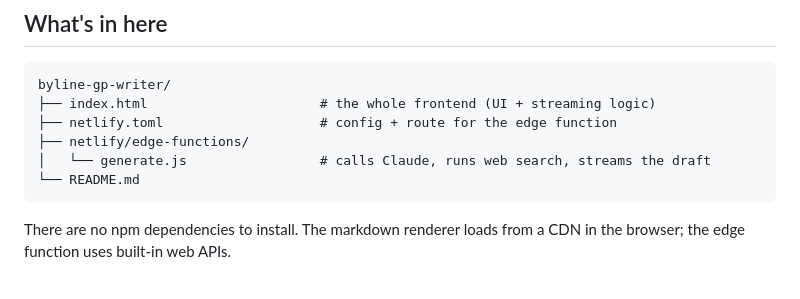
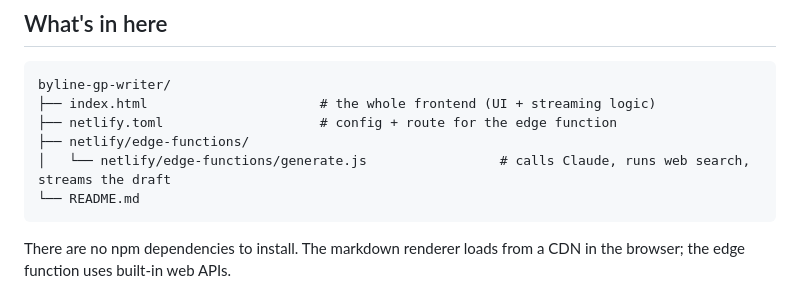
Before and after one commit to EzioAuditorefromFirenze/GP-requirement-generator, a Markdown page: README.md, the part around the change. GitHub-like rendering.

````diff
--- a/README.md
+++ b/README.md
@@ -13,7 +13,7 @@ byline-gp-writer/
 ├── index.html                      # the whole frontend (UI + streaming logic)
 ├── netlify.toml                    # config + route for the edge function
 ├── netlify/edge-functions/
-│   └── generate.js                 # calls Claude, runs web search, streams the draft
+│   └── netlify/edge-functions/generate.js                 # calls Claude, runs web search, streams the draft
 └── README.md
 ```
 
````
